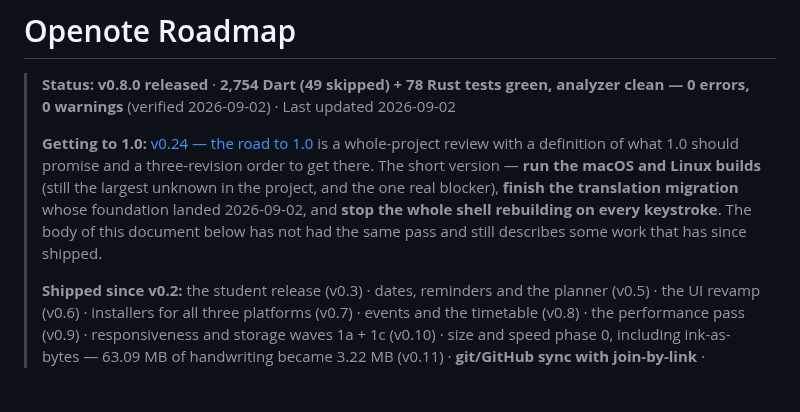
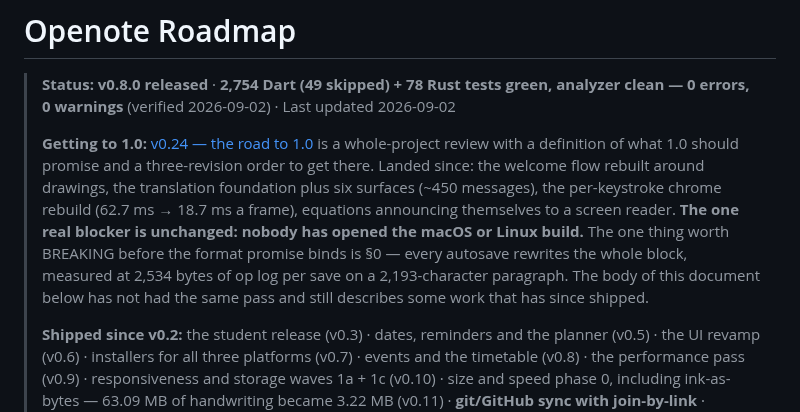
Before and after one commit to icmric/openote, a Markdown page: ROADMAP.md, the part around the change. GitHub-like rendering; blank space fills up the shorter version.

```diff
--- a/ROADMAP.md
+++ b/ROADMAP.md
@@ -2,7 +2,7 @@
 
 > **Status: v0.8.0 released** · **2,754 Dart (49 skipped) + 78 Rust tests green, analyzer clean — 0 errors, 0 warnings** (verified 2026-09-02) · Last updated 2026-09-02
 >
-> **Getting to 1.0:** [v0.24 — the road to 1.0](docs/planning/v0.24-road-to-1.0.md) is a whole-project review with a definition of what 1.0 should promise and a three-revision order to get there. The short version — **run the macOS and Linux builds** (still the largest unknown in the project, and the one real blocker), **finish the translation migration** whose foundation landed 2026-09-02, and **stop the whole shell rebuilding on every keystroke**. The body of this document below has not had the same pass and still describes some work that has since shipped.
+> **Getting to 1.0:** [v0.24 — the road to 1.0](docs/planning/v0.24-road-to-1.0.md) is a whole-project review with a definition of what 1.0 should promise and a three-revision order to get there. Landed since: the welcome flow rebuilt around drawings, the translation foundation plus six surfaces (~450 messages), the per-keystroke chrome rebuild (62.7 ms → 18.7 ms a frame), equations announcing themselves to a screen reader. **The one real blocker is unchanged: nobody has opened the macOS or Linux build.** The one thing worth BREAKING before the format promise binds is §0 — every autosave rewrites the whole block, measured at 2,534 bytes of op log per save on a 2,193-character paragraph. The body of this document below has not had the same pass and still describes some work that has since shipped.
 >
 > **Shipped since v0.2:** the student release (v0.3) · dates, reminders and the planner (v0.5) · the UI revamp (v0.6) · installers for all three platforms (v0.7) · events and the timetable (v0.8) · the performance pass (v0.9) · responsiveness and storage waves 1a + 1c (v0.10) · size and speed phase 0, including ink-as-bytes — 63.09 MB of handwriting became 3.22 MB (v0.11) · **git/GitHub sync with join-by-link** · **password-protected pages** ([ADR-0008](docs/adr/ADR-0008-page-protection.md)) · **MCP / AI access** ([spec 14](docs/specs/14-external-api-mcp.md)) · **local code cells** (v0.14) · **keyboard control phases 1–2** (v0.16) · **update through the app** (v0.7.0).
 >
```
Also changed, not shown: docs/planning/v0.24-road-to-1.0.md (+13 -10 lines).
